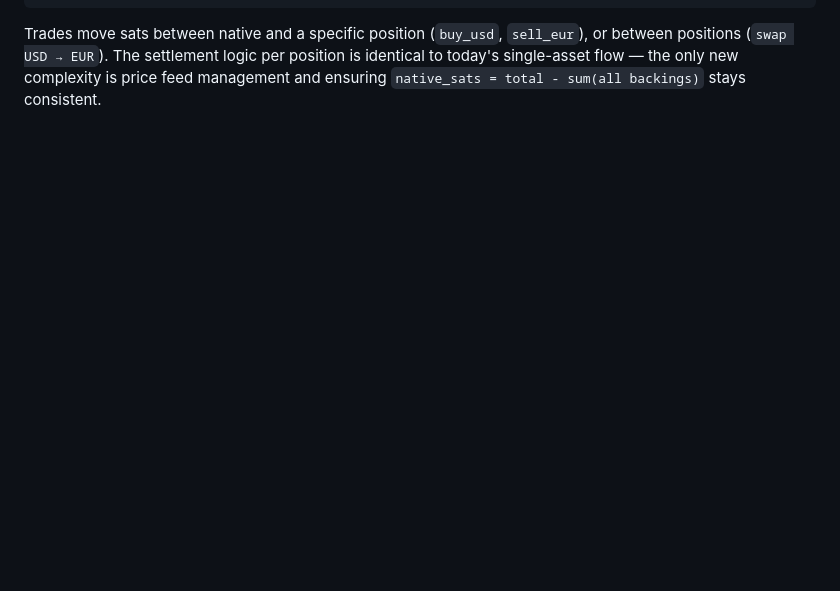
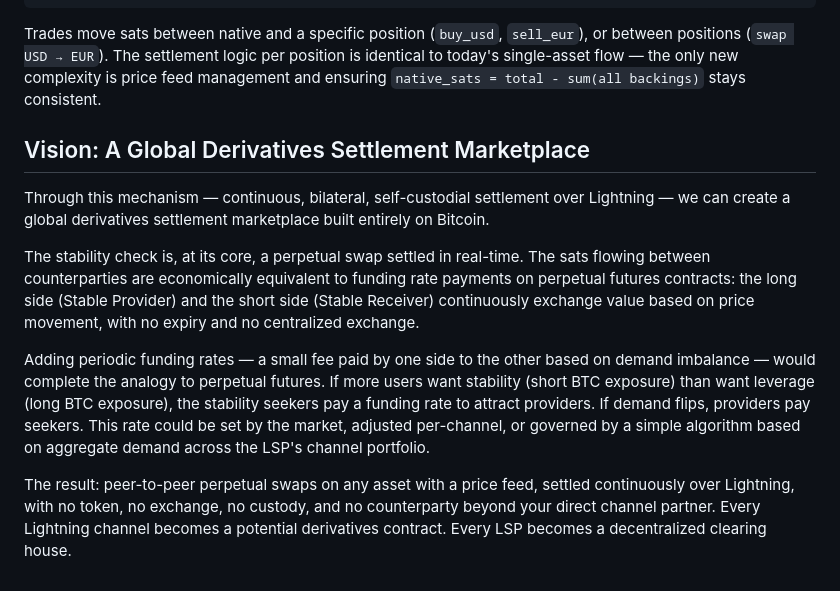
Before and after one commit to toneloc/stable-channels, a Markdown page: stability_logic.md, the part around one of its changes. Rendered like a GitHub page; blank space fills up the shorter version.

````diff
--- a/stability_logic.md
+++ b/stability_logic.md
@@ -102,3 +124,13 @@ for pos in &mut channel.positions {
 ```
 
 Trades move sats between native and a specific position (`buy_usd`, `sell_eur`), or between positions (`swap USD → EUR`). The settlement logic per position is identical to today's single-asset flow — the only new complexity is price feed management and ensuring `native_sats = total - sum(all backings)` stays consistent.
+
+## Vision: A Global Derivatives Settlement Marketplace
+
+Through this mechanism — continuous, bilateral, self-custodial settlement over Lightning — we can create a global derivatives settlement marketplace built entirely on Bitcoin.
+
+The stability check is, at its core, a perpetual swap settled in real-time. The sats flowing between counterparties are economically equivalent to funding rate payments on perpetual futures contracts: the long side (Stable Provider) and the short side (Stable Receiver) continuously exchange value based on price movement, with no expiry and no centralized exchange.
+
+Adding periodic funding rates — a small fee paid by one side to the other based on demand imbalance — would complete the analogy to perpetual futures. If more users want stability (short BTC exposure) than want leverage (long BTC exposure), the stability seekers pay a funding rate to attract providers. If demand flips, providers pay seekers. This rate could be set by the market, adjusted per-channel, or governed by a simple algorithm based on aggregate demand across the LSP's channel portfolio.
+
+The result: peer-to-peer perpetual swaps on any asset with a price feed, settled continuously over Lightning, with no token, no exchange, no custody, and no counterparty beyond your direct channel partner. Every Lightning channel becomes a potential derivatives contract. Every LSP becomes a decentralized clearing house.
````
Also changed, not shown: other parts of stability_logic.md (+28 -6 lines).
